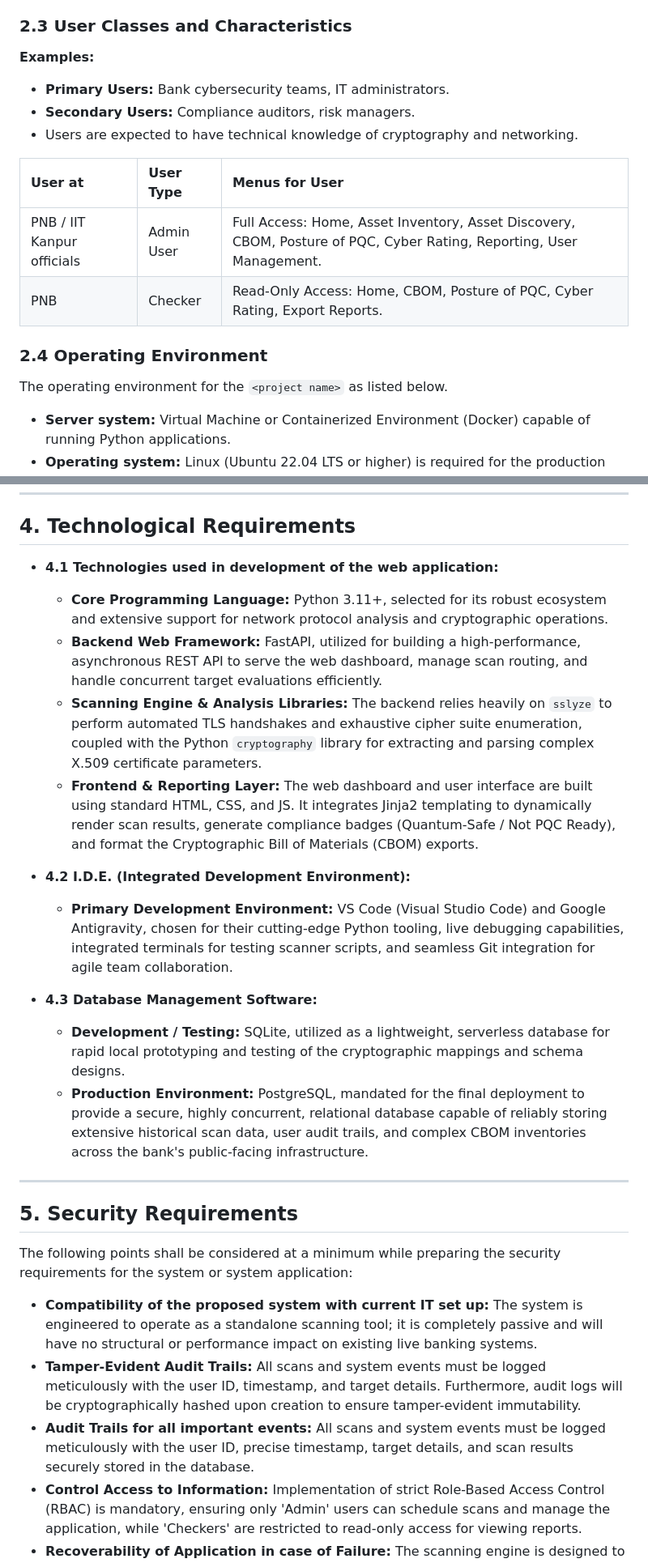
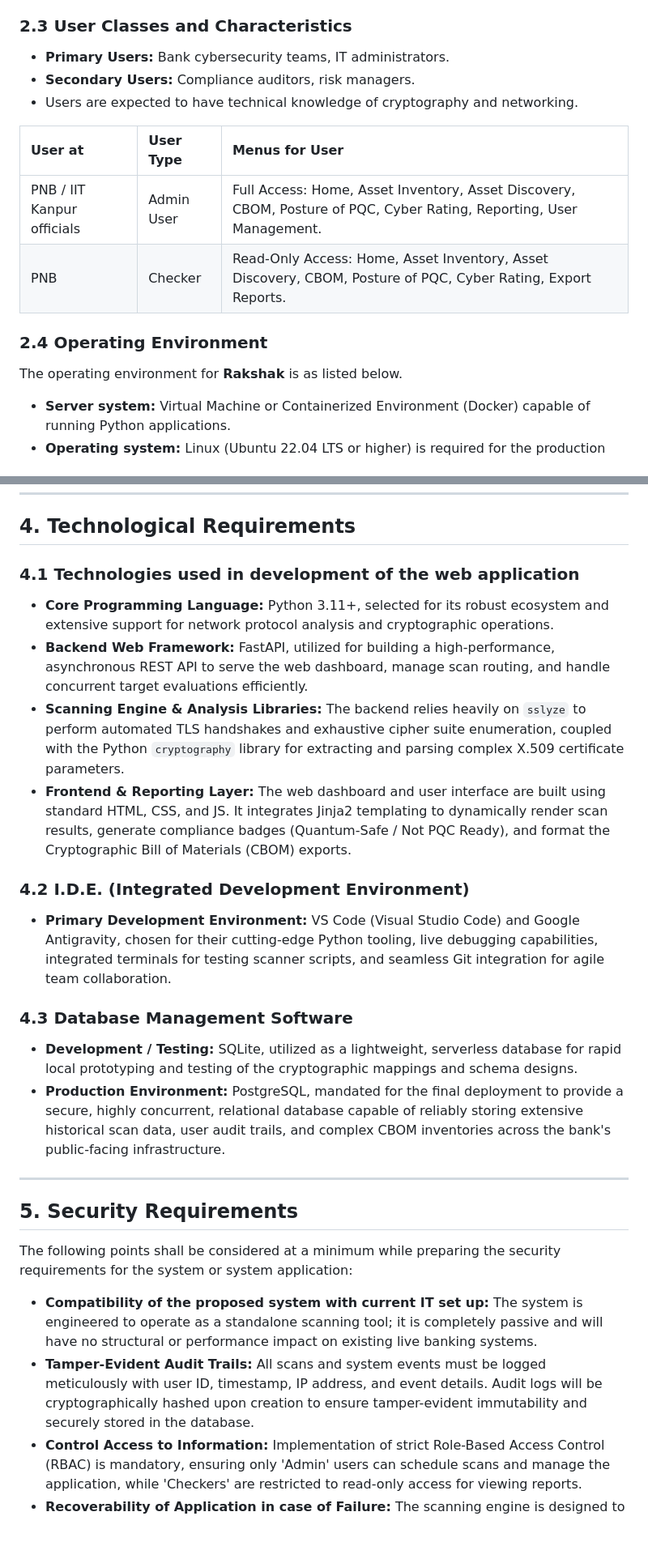
Before and after one commit to Team-Gabhrus/rakshak, a Markdown page: Software Requirement Specification(SRS)_Hackathon 2026.md, 2 parts joined by grey strips. Shown at 81% size. GitHub-like rendering; blank space fills up the shorter version.

```diff
--- a/Software Requirement Specification(SRS)_Hackathon 2026.md
+++ b/Software Requirement Specification(SRS)_Hackathon 2026.md
@@ -209,7 +209,6 @@ The intended audience of this document is business and technical users from PNB.
 23. Webhook / API notifications — push real-time alerts on scan completion, critical findings, or certificate expiration to external systems
 
 ### 2.3 User Classes and Characteristics
-**Examples:**
 * **Primary Users:** Bank cybersecurity teams, IT administrators.
 * **Secondary Users:** Compliance auditors, risk managers.
 * Users are expected to have technical knowledge of cryptography and networking.
@@ -217,10 +216,10 @@ The intended audience of this document is business and technical users from PNB.
 | User at | User Type | Menus for User |
 | :--- | :--- | :--- |
 | PNB / IIT Kanpur officials | Admin User | Full Access: Home, Asset Inventory, Asset Discovery, CBOM, Posture of PQC, Cyber Rating, Reporting, User Management. |
-| PNB | Checker | Read-Only Access: Home, CBOM, Posture of PQC, Cyber Rating, Export Reports. |
+| PNB | Checker | Read-Only Access: Home, Asset Inventory, Asset Discovery, CBOM, Posture of PQC, Cyber Rating, Export Reports. |
 
 ### 2.4 Operating Environment
-The operating environment for the `<project name>` as listed below.
+The operating environment for **Rakshak** is as listed below.
 * **Server system:** Virtual Machine or Containerized Environment (Docker) capable of running Python applications.
 * **Operating system:** Linux (Ubuntu 22.04 LTS or higher) is required for the production server; Linux or Windows can be used for local development.
 * **Database:** PostgreSQL for production (scalable, relational storage for historical scans and CBOM data); SQLite for local development and testing.
@@ -687,26 +686,25 @@ The system shall expose the following REST API endpoints, communicating over **H
 
 ## 4. Technological Requirements
 
-* **4.1 Technologies used in development of the web application:**
-    * **Core Programming Language:** Python 3.11+, selected for its robust ecosystem and extensive support for network protocol analysis and cryptographic operations.
-    * **Backend Web Framework:** FastAPI, utilized for building a high-performance, asynchronous REST API to serve the web dashboard, manage scan routing, and handle concurrent target evaluations efficiently.
-    * **Scanning Engine & Analysis Libraries:** The backend relies heavily on `sslyze` to perform automated TLS handshakes and exhaustive cipher suite enumeration, coupled with the Python `cryptography` library for extracting and parsing complex X.509 certificate parameters.
-    * **Frontend & Reporting Layer:** The web dashboard and user interface are built using standard HTML, CSS, and JS. It integrates Jinja2 templating  to dynamically render scan results, generate compliance badges (Quantum-Safe / Not PQC Ready), and format the Cryptographic Bill of Materials (CBOM) exports.
+### 4.1 Technologies used in development of the web application
+* **Core Programming Language:** Python 3.11+, selected for its robust ecosystem and extensive support for network protocol analysis and cryptographic operations.
+* **Backend Web Framework:** FastAPI, utilized for building a high-performance, asynchronous REST API to serve the web dashboard, manage scan routing, and handle concurrent target evaluations efficiently.
+* **Scanning Engine & Analysis Libraries:** The backend relies heavily on `sslyze` to perform automated TLS handshakes and exhaustive cipher suite enumeration, coupled with the Python `cryptography` library for extracting and parsing complex X.509 certificate parameters.
+* **Frontend & Reporting Layer:** The web dashboard and user interface are built using standard HTML, CSS, and JS. It integrates Jinja2 templating to dynamically render scan results, generate compliance badges (Quantum-Safe / Not PQC Ready), and format the Cryptographic Bill of Materials (CBOM) exports.
 
-* **4.2 I.D.E. (Integrated Development Environment):**
-    * **Primary Development Environment:** VS Code (Visual Studio Code) and Google Antigravity, chosen for their cutting-edge Python tooling, live debugging capabilities, integrated terminals for testing scanner scripts, and seamless Git integration for agile team collaboration.
+### 4.2 I.D.E. (Integrated Development Environment)
+* **Primary Development Environment:** VS Code (Visual Studio Code) and Google Antigravity, chosen for their cutting-edge Python tooling, live debugging capabilities, integrated terminals for testing scanner scripts, and seamless Git integration for agile team collaboration.
 
-* **4.3 Database Management Software:**
-    * **Development / Testing:** SQLite, utilized as a lightweight, serverless database for rapid local prototyping and testing of the cryptographic mappings and schema designs.
-    * **Production Environment:** PostgreSQL, mandated for the final deployment to provide a secure, highly concurrent, relational database capable of reliably storing extensive historical scan data, user audit trails, and complex CBOM inventories across the bank's public-facing infrastructure.
+### 4.3 Database Management Software
+* **Development / Testing:** SQLite, utilized as a lightweight, serverless database for rapid local prototyping and testing of the cryptographic mappings and schema designs.
+* **Production Environment:** PostgreSQL, mandated for the final deployment to provide a secure, highly concurrent, relational database capable of reliably storing extensive historical scan data, user audit trails, and complex CBOM inventories across the bank's public-facing infrastructure.
 
 ---
 
 ## 5. Security Requirements
 The following points shall be considered at a minimum while preparing the security requirements for the system or system application:
 * **Compatibility of the proposed system with current IT set up:** The system is engineered to operate as a standalone scanning tool; it is completely passive and will have no structural or performance impact on existing live banking systems.
-* **Tamper-Evident Audit Trails:** All scans and system events must be logged meticulously with the user ID, timestamp, and target details. Furthermore, audit logs will be cryptographically hashed upon creation to ensure tamper-evident immutability.
-* **Audit Trails for all important events:** All scans and system events must be logged meticulously with the user ID, precise timestamp, target details, and scan results securely stored in the database.
+* **Tamper-Evident Audit Trails:** All scans and system events must be logged meticulously with user ID, timestamp, IP address, and event details. Audit logs will be cryptographically hashed upon creation to ensure tamper-evident immutability and securely stored in the database.
 * **Control Access to Information:** Implementation of strict Role-Based Access Control (RBAC) is mandatory, ensuring only 'Admin' users can schedule scans and manage the application, while 'Checkers' are restricted to read-only access for viewing reports.
 * **Recoverability of Application in case of Failure:** The scanning engine is designed to be fully stateless and can instantly restart upon failure, relying on secure, scheduled database backups for total data recoverability.
 * **Compliance with any legal, statutory and contractual obligations:** The system's analysis engine strictly complies with NIST FIPS 203, 204, and 205 for Post-Quantum Cryptography, as well as the CERT-IN mandate for CBOM generation.
```
Also changed, not shown: other parts of Software Requirement Specification(SRS)_Hackathon 2026.md (+38 -38 lines).
